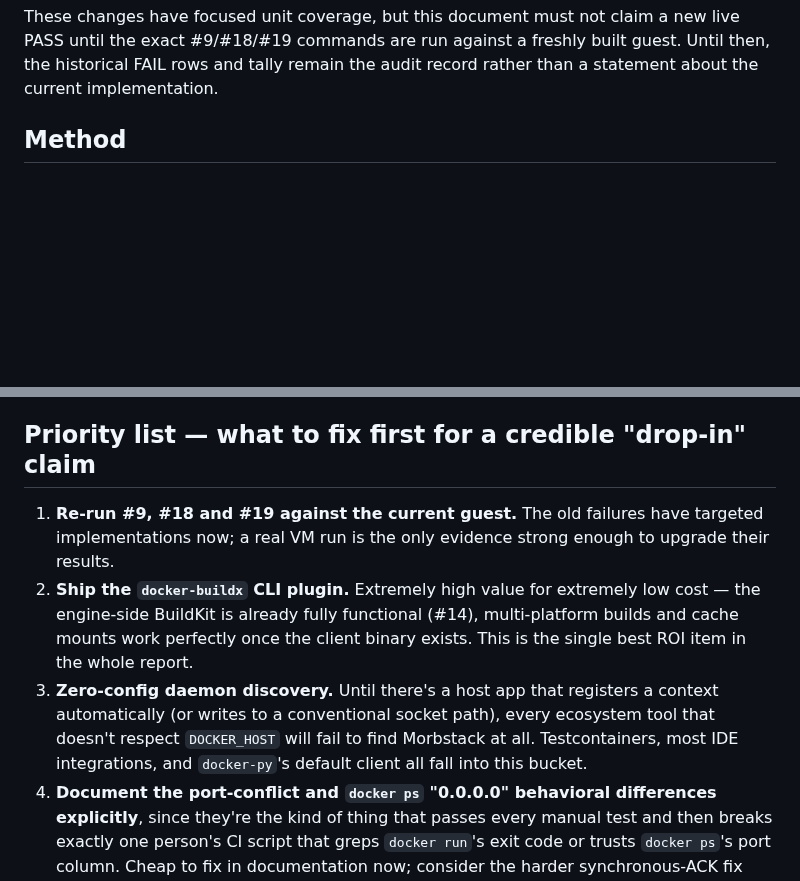
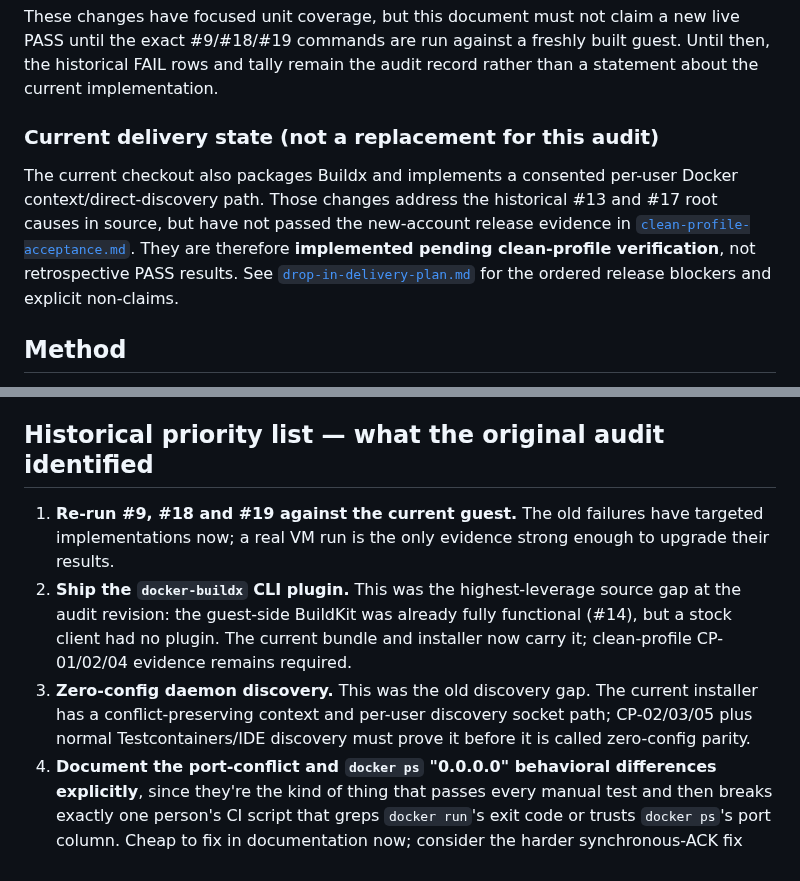
Before and after one commit to alliecatowo/morbstack, a Markdown page: docs/parity.md, 2 parts joined by grey strips. Drawn GitHub-style; blank space fills up the shorter version.

Commit message:
Document drop-in parity delivery plan

```diff
--- a/docs/parity.md
+++ b/docs/parity.md
@@ -28,6 +28,17 @@ These changes have focused unit coverage, but this document must not claim a
 new live PASS until the exact #9/#18/#19 commands are run against a freshly
 built guest. Until then, the historical FAIL rows and tally remain the
 audit record rather than a statement about the current implementation.
+
+### Current delivery state (not a replacement for this audit)
+
+The current checkout also packages Buildx and implements a consented
+per-user Docker context/direct-discovery path. Those changes address the
+historical #13 and #17 root causes in source, but have not passed the
+new-account release evidence in
+[`clean-profile-acceptance.md`](clean-profile-acceptance.md). They are therefore
+**implemented pending clean-profile verification**, not retrospective PASS
+results. See [`drop-in-delivery-plan.md`](drop-in-delivery-plan.md) for the
+ordered release blockers and explicit non-claims.
 
 ## Method
 
@@ -133,21 +144,19 @@ lease claim. The exact dynamic transaction and unsupported boundary are in
 [`dynamic-port-allocation.md`](dynamic-port-allocation.md); no event-derived endpoint
 is counted as synchronous support.
 
-## Priority list — what to fix first for a credible "drop-in" claim
+## Historical priority list — what the original audit identified
 
 1. **Re-run #9, #18 and #19 against the current guest.** The old failures
    have targeted implementations now; a real VM run is the only evidence
    strong enough to upgrade their results.
-2. **Ship the `docker-buildx` CLI plugin.** Extremely high value for
-   extremely low cost — the engine-side BuildKit is already fully
-   functional (#14), multi-platform builds and cache mounts work
-   perfectly once the client binary exists. This is the single best
-   ROI item in the whole report.
-3. **Zero-config daemon discovery.** Until there's a host app that
-   registers a context automatically (or writes to a conventional socket
-   path), every ecosystem tool that doesn't respect `DOCKER_HOST` will
-   fail to find Morbstack at all. Testcontainers, most IDE integrations,
-   and `docker-py`'s default client all fall into this bucket.
+2. **Ship the `docker-buildx` CLI plugin.** This was the highest-leverage
+   source gap at the audit revision: the guest-side BuildKit was already fully
+   functional (#14), but a stock client had no plugin. The current bundle and
+   installer now carry it; clean-profile CP-01/02/04 evidence remains required.
+3. **Zero-config daemon discovery.** This was the old discovery gap. The
+   current installer has a conflict-preserving context and per-user discovery
+   socket path; CP-02/03/05 plus normal Testcontainers/IDE discovery must prove
+   it before it is called zero-config parity.
 4. **Document the port-conflict and `docker ps` "0.0.0.0" behavioral
    differences explicitly**, since they're the kind of thing that passes
    every manual test and then breaks exactly one person's CI script that
```
Also changed, not shown: docs/drop-in-delivery-plan.md (added, +161 -0 lines), docs/product-audit.md (+5 -0 lines).
